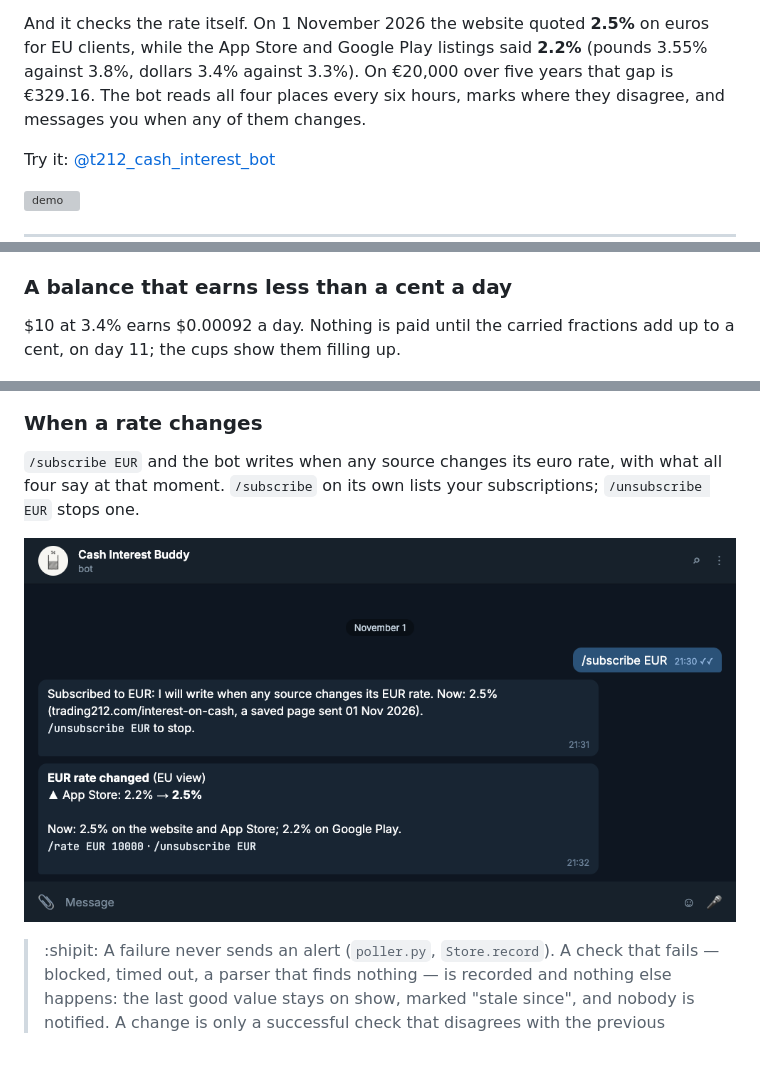
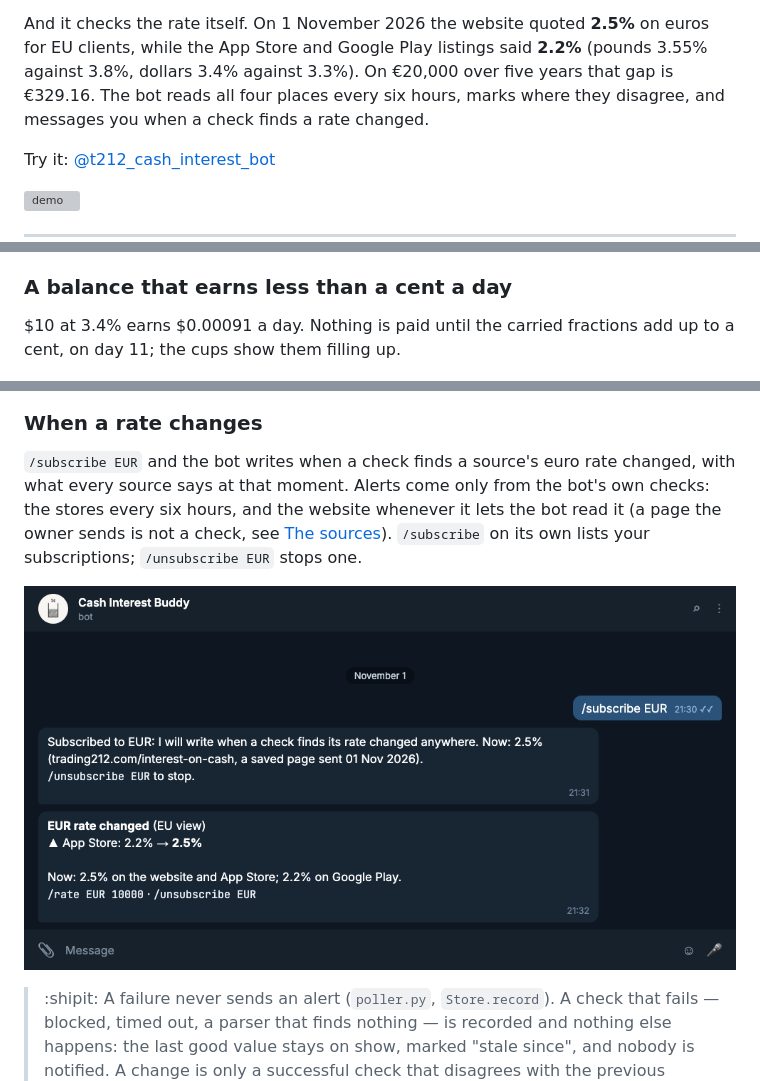
Before and after one commit to vinter-man/t212-cash-interest-bot, a Markdown page: README.md, 3 parts joined by grey strips. GitHub-like rendering; pictures changed too: docs/assets/subscribe.png; blank space fills up the shorter version; grey boxes are pictures that could not be loaded.

```diff
--- a/README.md
+++ b/README.md
@@ -23,8 +23,8 @@ arrives.
 And it checks the rate itself. On 1 November 2026 the website quoted **2.5%** on euros for EU
 clients, while the App Store and Google Play listings said **2.2%** (pounds 3.55% against 3.8%,
 dollars 3.4% against 3.3%). On €20,000 over five years that gap is €329.16. The bot reads all
-four places every six hours, marks where they disagree, and messages you when any of them
-changes.
+four places every six hours, marks where they disagree, and messages you when a check finds a
+rate changed.
 
 Try it: [@t212_cash_interest_bot](https://t.me/t212_cash_interest_bot)
 
@@ -94,7 +94,7 @@ is lost for good, and it is tiny: €0.00066 over five years on €20,000.
 
 ### <a name="small"></a> A balance that earns less than a cent a day
 
-$10 at 3.4% earns $0.00092 a day. Nothing is paid until the carried fractions add up to a cent,
+$10 at 3.4% earns $0.00091 a day. Nothing is paid until the carried fractions add up to a cent,
 on day 11; the cups show them filling up.
 
 ![small balance](docs/assets/small.png)
@@ -121,8 +121,11 @@ source, with the time of its last check.
 
 ### <a name="subscribe"></a> When a rate changes
 
-`/subscribe EUR` and the bot writes when any source changes its euro rate, with what all four
-say at that moment. `/subscribe` on its own lists your subscriptions; `/unsubscribe EUR` stops one.
+`/subscribe EUR` and the bot writes when a check finds a source's euro rate changed, with what
+every source says at that moment. Alerts come only from the bot's own checks: the stores every
+six hours, and the website whenever it lets the bot read it (a page the owner sends is not a
+check, see [The sources](#sources)). `/subscribe` on its own lists your subscriptions;
+`/unsubscribe EUR` stops one.
 
 ![subscribe](docs/assets/subscribe.png)
 
```
Also changed, not shown: other parts of README.md (+1 -1 lines), 13 other files.
